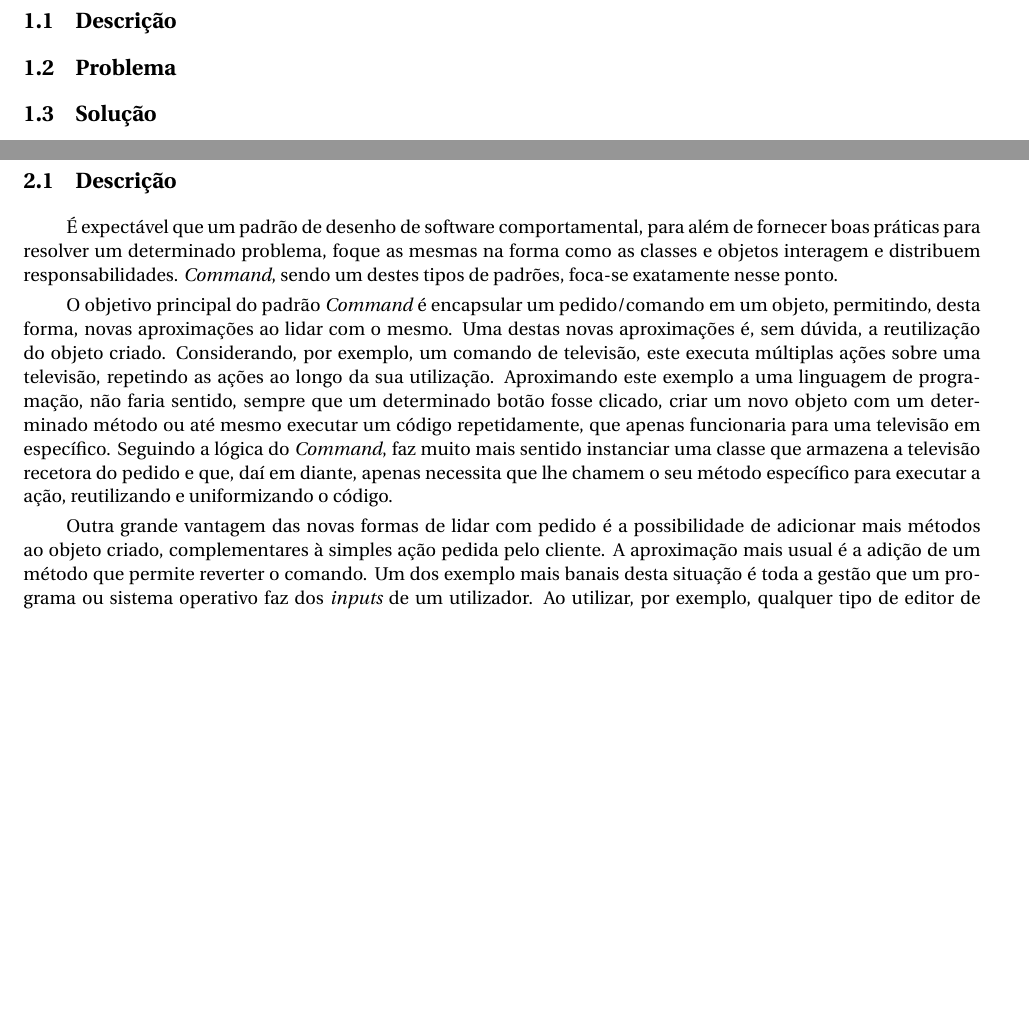
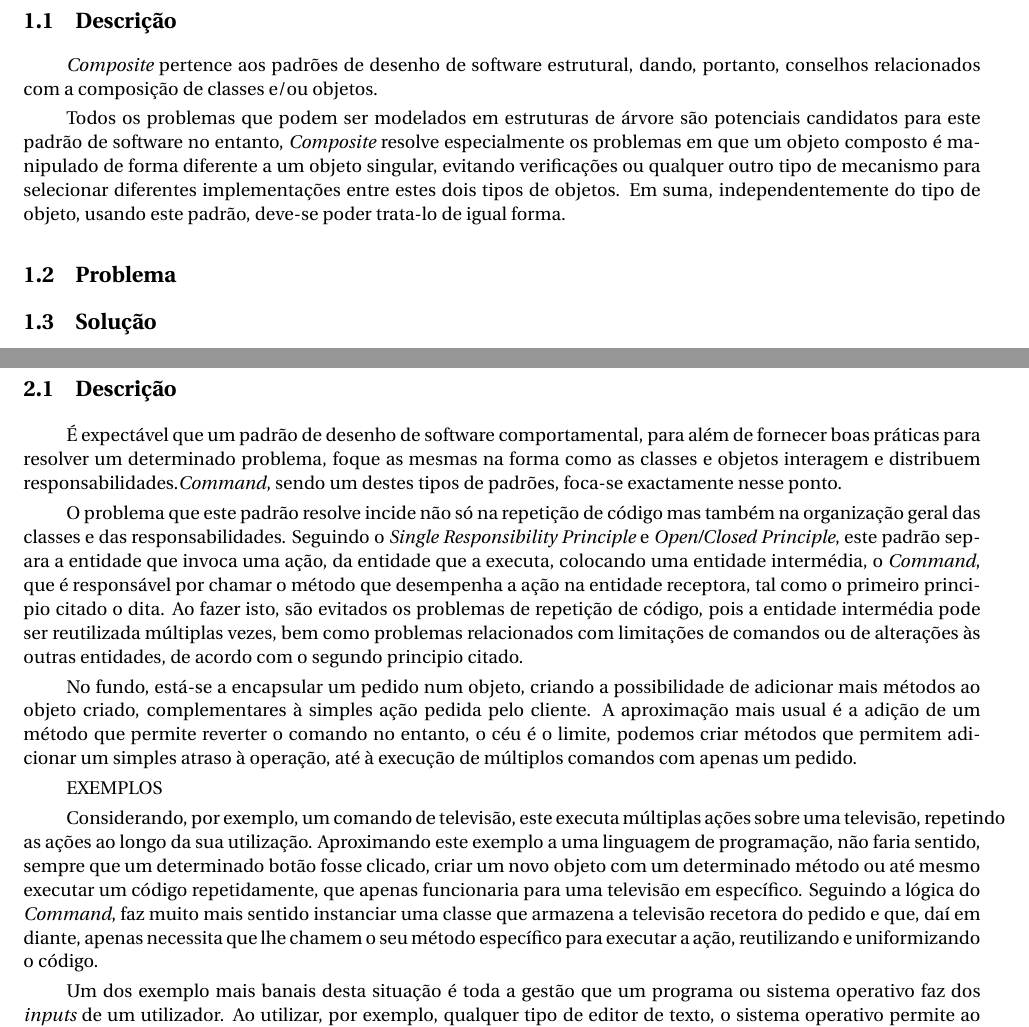
Before and after one commit to hugofpaiva/software-design-patterns, a LaTeX document (relatorio/source/main.tex): two parts of pages 3 and 4 of 5, joined at a grey line, cut so that both start at the same text, the shorter picture padded with empty space. The pictures show the PDF file relatorio/PDS.pdf that the author committed with the source.

Commit message:
Início do composite no relatório e avanços no commando

```diff
--- a/relatorio/source/main.tex
+++ b/relatorio/source/main.tex
@@ -98,6 +98,15 @@
 
 \section{Composite}
 \subsection{Descrição}
+\par \textit{Composite} pertence aos padrões de desenho de software estrutural, dando, portanto, conselhos relacionados com a composição de classes e/ou objetos.
+
+\par Todos os problemas que podem ser modelados em estruturas de árvore são potenciais candidatos para este padrão de software no entanto, \textit{Composite} resolve especialmente os problemas em que um objeto composto é manipulado de forma diferente a um objeto singular, evitando verificações ou qualquer outro tipo de mecanismo para selecionar diferentes implementações entre estes dois tipos de objetos. Em suma, independentemente do tipo de objeto, usando este padrão, deve-se poder trata-lo de igual forma.
+
+
+
+\par
+
+\par
 \subsection{Problema}
 \subsection{Solução}
 
@@ -110,8 +119,22 @@
 
-\par O objetivo principal do padrão \textit{Command} é encapsular um pedido/comando em um objeto, permitindo, desta forma, novas aproximações ao lidar com o mesmo. Uma destas novas aproximações é, sem dúvida, a reutilização do objeto criado. Considerando, por exemplo, um comando de televisão, este executa múltiplas ações sobre uma televisão, repetindo as ações ao longo da sua utilização. Aproximando este exemplo a uma linguagem de programação, não faria sentido, sempre que um determinado botão fosse clicado, criar um novo objeto com um determinado método ou até mesmo executar um código repetidamente, que apenas funcionaria para uma televisão em específico.
+\par O problema que este padrão resolve incide não só na repetição de código mas também na organização geral das classes e das responsabilidades. Seguindo o \textit{Single Responsibility Principle} e \textit{Open/Closed Principle}, este padrão separa a entidade que invoca uma ação, da entidade que a executa, colocando uma entidade intermédia, o \textit{Command}, que é responsável por chamar o método que desempenha a ação na entidade receptora, tal como o primeiro principio citado o dita.
+Ao fazer isto, são evitados os problemas de repetição de código, pois a entidade intermédia pode ser reutilizada múltiplas vezes, bem como problemas relacionados com limitações de comandos ou de alterações às outras entidades, de acordo com o segundo principio citado.
+
+\par No fundo, está-se a encapsular um pedido num objeto, criando a possibilidade de adicionar mais métodos ao objeto criado, complementares à simples ação pedida pelo cliente.
+A aproximação mais usual é a adição de um método que permite reverter o comando no entanto, o céu é o limite, podemos criar métodos que permitem adicionar um simples atraso à operação, até à execução de múltiplos comandos com apenas um pedido.
+
+
+
+
+
+\par EXEMPLOS
+
+\par
+
+Considerando, por exemplo, um comando de televisão, este executa múltiplas ações sobre uma televisão, repetindo as ações ao longo da sua utilização. Aproximando este exemplo a uma linguagem de programação, não faria sentido, sempre que um determinado botão fosse clicado, criar um novo objeto com um determinado método ou até mesmo executar um código repetidamente, que apenas funcionaria para uma televisão em específico.
 Seguindo a lógica do \textit{Command}, faz muito mais sentido instanciar uma classe que armazena a televisão recetora do pedido e que, daí em diante, apenas necessita que lhe chamem o seu método específico para executar a ação, reutilizando e uniformizando o código.
 
-\par Outra grande vantagem das novas formas de lidar com pedido é a possibilidade de adicionar mais métodos ao objeto criado, complementares à simples ação pedida pelo cliente. A aproximação mais usual é a adição de um método que permite reverter o comando. Um dos exemplo mais banais desta situação é toda a gestão que um programa ou sistema operativo faz dos \textit{inputs} de um utilizador.
+ Um dos exemplo mais banais desta situação é toda a gestão que um programa ou sistema operativo faz dos \textit{inputs} de um utilizador.
 Ao utilizar, por exemplo, qualquer tipo de editor de texto, o sistema operativo permite ao utilizador inserir caracteres num campo mas, permite, também, reverter essas inserções (com a ajuda do atalho \textit{ctrl+z}). Ora, isto é um exemplo visível onde faria sentido aplicar este padrão de desenho de software.
 
 \par Sendo um utilizador casual de software de edição de imagem e vídeo, ao associar o \textit{Command} à gestão que estes programas fazem das ações dos utilizadores, ficaram ainda mais claro estes conceitos. Dando o exemplo do \textit{Adobe Photoshop}, todas as alterações à imagem podem ser revertidas múltiplas vezes, pela mesma ordem em que foram executadas, bem como voltar a executá-las, após a reversão, também na ordem correta.
```
Also changed, not shown: relatorio/PDS.pdf, relatorio/source/main.tex (16 more changed lines).
